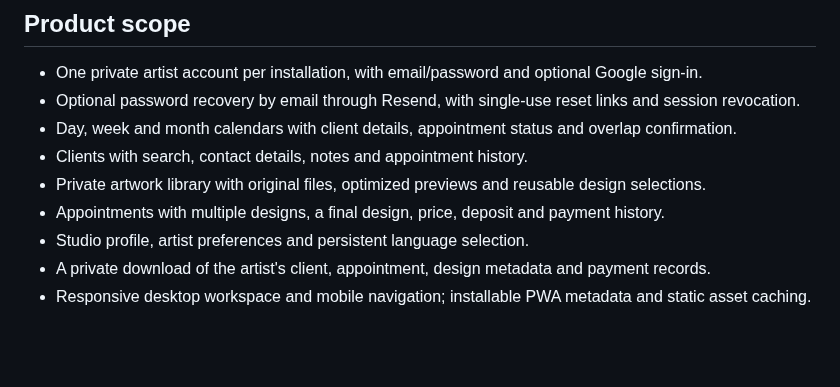
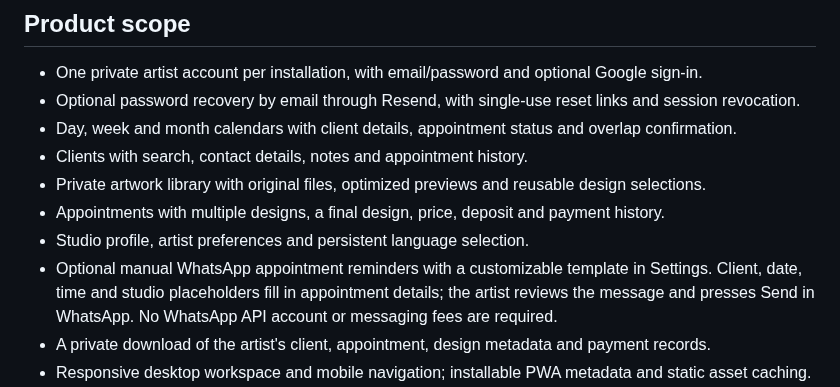
Before and after one commit to ExperimentalSkid/TattoAppointement, a Markdown page: README.md, the part around the change. GitHub-like rendering; blank space fills up the shorter version.

Commit message:
Add customizable manual WhatsApp appointment reminders

```diff
--- a/README.md
+++ b/README.md
@@ -15,6 +15,7 @@ The dark editorial interface uses six shared layout primitives, open sections an
 - Private artwork library with original files, optimized previews and reusable design selections.
 - Appointments with multiple designs, a final design, price, deposit and payment history.
 - Studio profile, artist preferences and persistent language selection.
+- Optional manual WhatsApp appointment reminders with a customizable template in Settings. Client, date, time and studio placeholders fill in appointment details; the artist reviews the message and presses Send in WhatsApp. No WhatsApp API account or messaging fees are required.
 - A private download of the artist's client, appointment, design metadata and payment records.
 - Responsive desktop workspace and mobile navigation; installable PWA metadata and static asset caching.
 - Ownership checks on records and private image requests; authenticated responses are not publicly cached.
```
Also changed, not shown: docs/previews/appointment.png, 12 other files.
